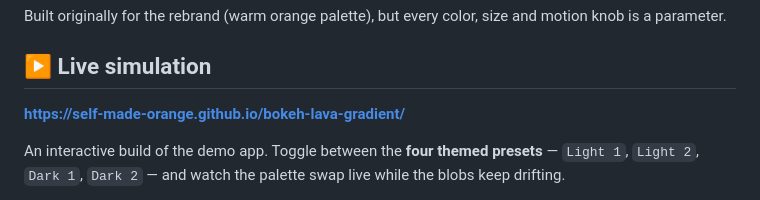
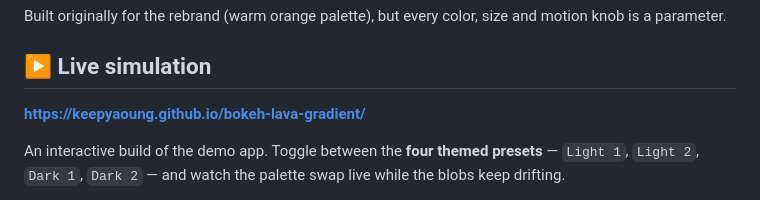
Before and after one commit to keepYaoung/bokeh-lava-gradient, a Markdown page: README.md, the part around the change. Drawn GitHub-style.

Commit message:
docs: fix live demo URL (account renamed to keepYaoung)
Co-Authored-By: Claude Opus 4.8 <noreply@anthropic.com>

```diff
--- a/README.md
+++ b/README.md
@@ -9,7 +9,7 @@ size and motion knob is a parameter.
 
 ## ▶️ Live simulation
 
-**https://self-made-orange.github.io/bokeh-lava-gradient/**
+**https://keepyaoung.github.io/bokeh-lava-gradient/**
 
 An interactive build of the demo app. Toggle between the **four themed
 presets** — `Light 1`, `Light 2`, `Dark 1`, `Dark 2` — and watch the palette
```
